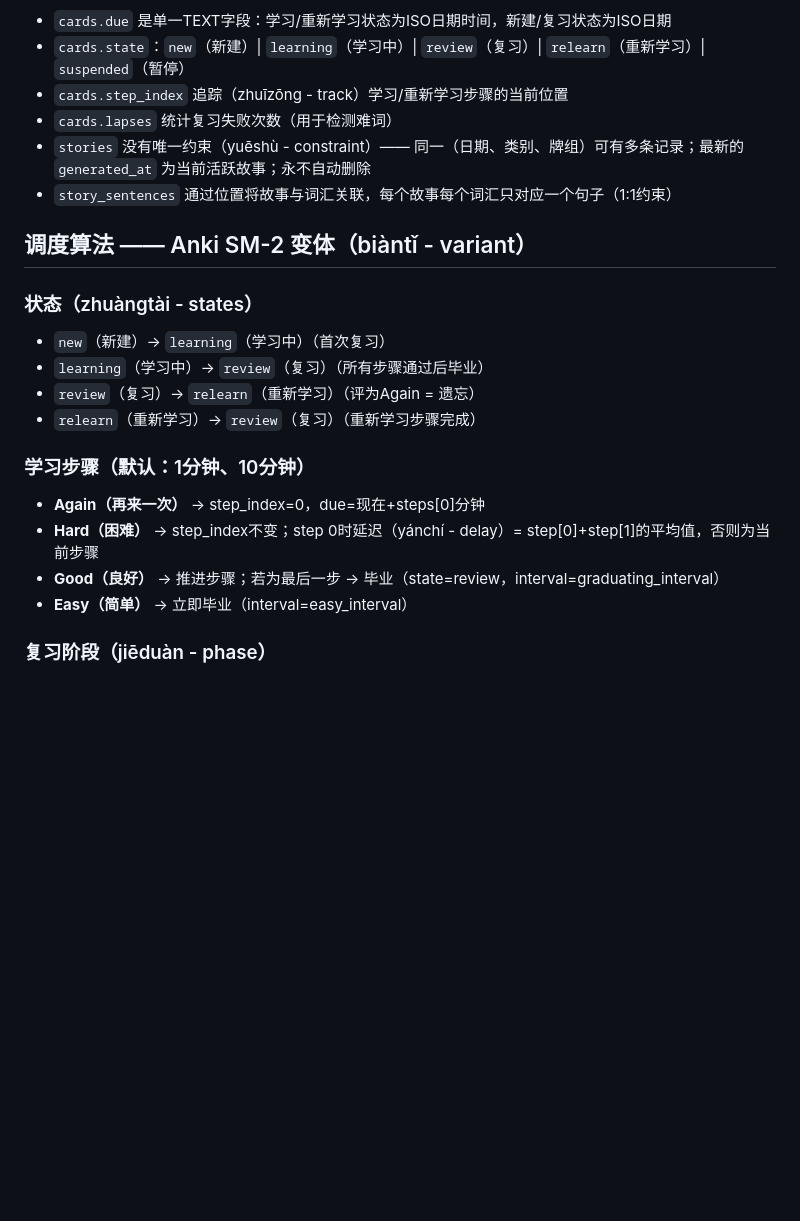
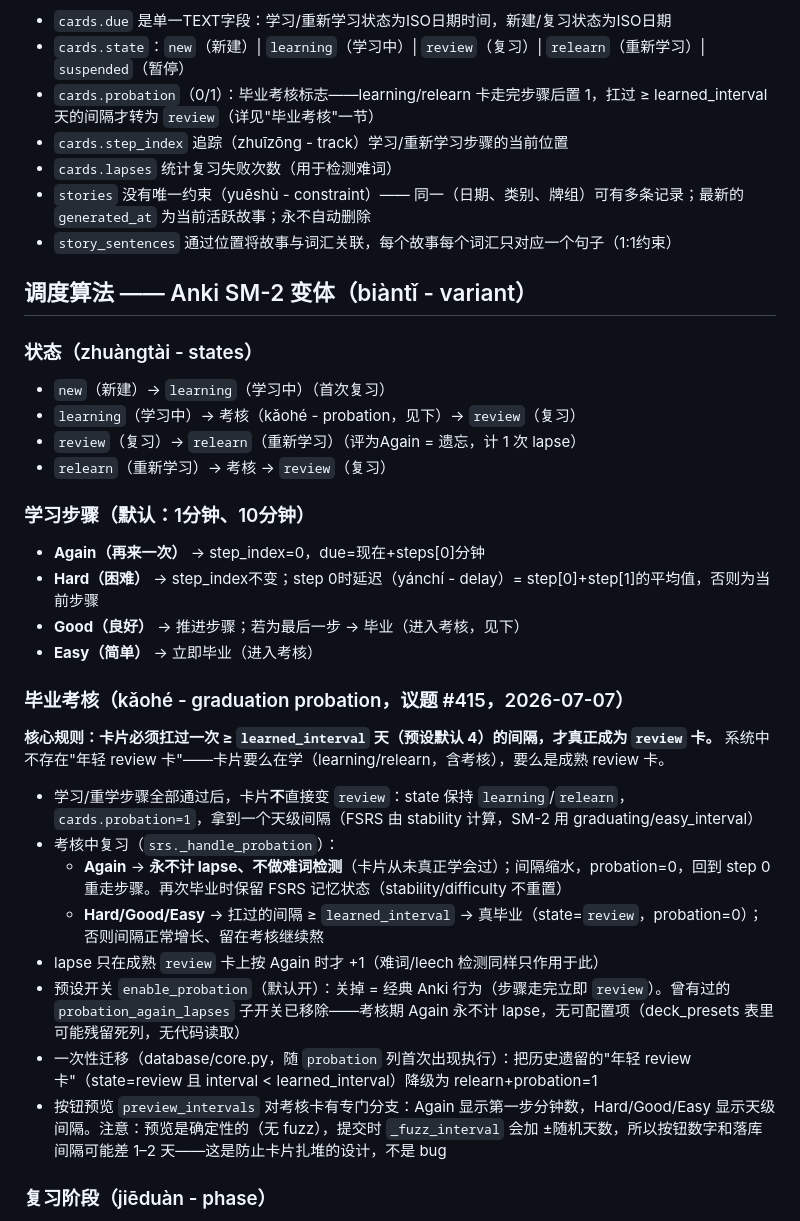
Before and after one commit to daniel4828/AnkiAdvanced, a Markdown page: CLAUDE.md, the part around the change. GitHub-like rendering; blank space fills up the shorter version.

Commit message:
docs: CLAUDE.md 记录毕业考核机制（状态流转、probation 标志、fuzz 说明）
Co-Authored-By: Claude Fable 5 <noreply@anthropic.com>

```diff
--- a/CLAUDE.md
+++ b/CLAUDE.md
@@ -477,6 +477,7 @@ decks → stories → story_sentences → entries（外键）
 关键设计决策（juécè - design decisions）：
 - `cards.due` 是单一TEXT字段：学习/重新学习状态为ISO日期时间，新建/复习状态为ISO日期
 - `cards.state`：`new`（新建）| `learning`（学习中）| `review`（复习）| `relearn`（重新学习）| `suspended`（暂停）
+- `cards.probation`（0/1）：毕业考核标志——learning/relearn 卡走完步骤后置 1，扛过 ≥ learned_interval 天的间隔才转为 `review`（详见"毕业考核"一节）
 - `cards.step_index` 追踪（zhuīzōng - track）学习/重新学习步骤的当前位置
 - `cards.lapses` 统计复习失败次数（用于检测难词）
 - `stories` 没有唯一约束（yuēshù - constraint）—— 同一（日期、类别、牌组）可有多条记录；最新的 `generated_at` 为当前活跃故事；永不自动删除
@@ -486,15 +487,27 @@ decks → stories → story_sentences → entries（外键）
 
 ### 状态（zhuàngtài - states）
 - `new`（新建）→ `learning`（学习中）（首次复习）
-- `learning`（学习中）→ `review`（复习）（所有步骤通过后毕业）
-- `review`（复习）→ `relearn`（重新学习）（评为Again = 遗忘）
-- `relearn`（重新学习）→ `review`（复习）（重新学习步骤完成）
+- `learning`（学习中）→ 考核（kǎohé - probation，见下）→ `review`（复习）
+- `review`（复习）→ `relearn`（重新学习）（评为Again = 遗忘，计 1 次 lapse）
+- `relearn`（重新学习）→ 考核 → `review`（复习）
 
 ### 学习步骤（默认：1分钟、10分钟）
 - **Again（再来一次）** → step_index=0，due=现在+steps[0]分钟
 - **Hard（困难）** → step_index不变；step 0时延迟（yánchí - delay）= step[0]+step[1]的平均值，否则为当前步骤
-- **Good（良好）** → 推进步骤；若为最后一步 → 毕业（state=review，interval=graduating_interval）
-- **Easy（简单）** → 立即毕业（interval=easy_interval）
+- **Good（良好）** → 推进步骤；若为最后一步 → 毕业（进入考核，见下）
+- **Easy（简单）** → 立即毕业（进入考核）
+
+### 毕业考核（kǎohé - graduation probation，议题 #415，2026-07-07）
+**核心规则：卡片必须扛过一次 ≥ `learned_interval` 天（预设默认 4）的间隔，才真正成为 `review` 卡。** 系统中不存在"年轻 review 卡"——卡片要么在学（learning/relearn，含考核），要么是成熟 review 卡。
+
+- 学习/重学步骤全部通过后，卡片**不**直接变 `review`：state 保持 `learning`/`relearn`，`cards.probation=1`，拿到一个天级间隔（FSRS 由 stability 计算，SM-2 用 graduating/easy_interval）
+- 考核中复习（`srs._handle_probation`）：
+  - **Again** → **永不计 lapse、不做难词检测**（卡片从未真正学会过）；间隔缩水，probation=0，回到 step 0 重走步骤。再次毕业时保留 FSRS 记忆状态（stability/difficulty 不重置）
+  - **Hard/Good/Easy** → 扛过的间隔 ≥ `learned_interval` → 真毕业（state=`review`，probation=0）；否则间隔正常增长、留在考核继续熬
+- lapse 只在成熟 `review` 卡上按 Again 时才 +1（难词/leech 检测同样只作用于此）
+- 预设开关 `enable_probation`（默认开）：关掉 = 经典 Anki 行为（步骤走完立即 `review`）。曾有过的 `probation_again_lapses` 子开关已移除——考核期 Again 永不计 lapse，无可配置项（deck_presets 表里可能残留死列，无代码读取）
+- 一次性迁移（database/core.py，随 `probation` 列首次出现执行）：把历史遗留的"年轻 review 卡"（state=review 且 interval < learned_interval）降级为 relearn+probation=1
+- 按钮预览 `preview_intervals` 对考核卡有专门分支：Again 显示第一步分钟数，Hard/Good/Easy 显示天级间隔。注意：预览是确定性的（无 fuzz），提交时 `_fuzz_interval` 会加 ±随机天数，所以按钮数字和落库间隔可能差 1–2 天——这是防止卡片扎堆的设计，不是 bug
 
 ### 复习阶段（jiēduàn - phase）
 - **Again（再来一次）** → 遗忘：ease-=0.20，interval×0.5，state=relearn
```
